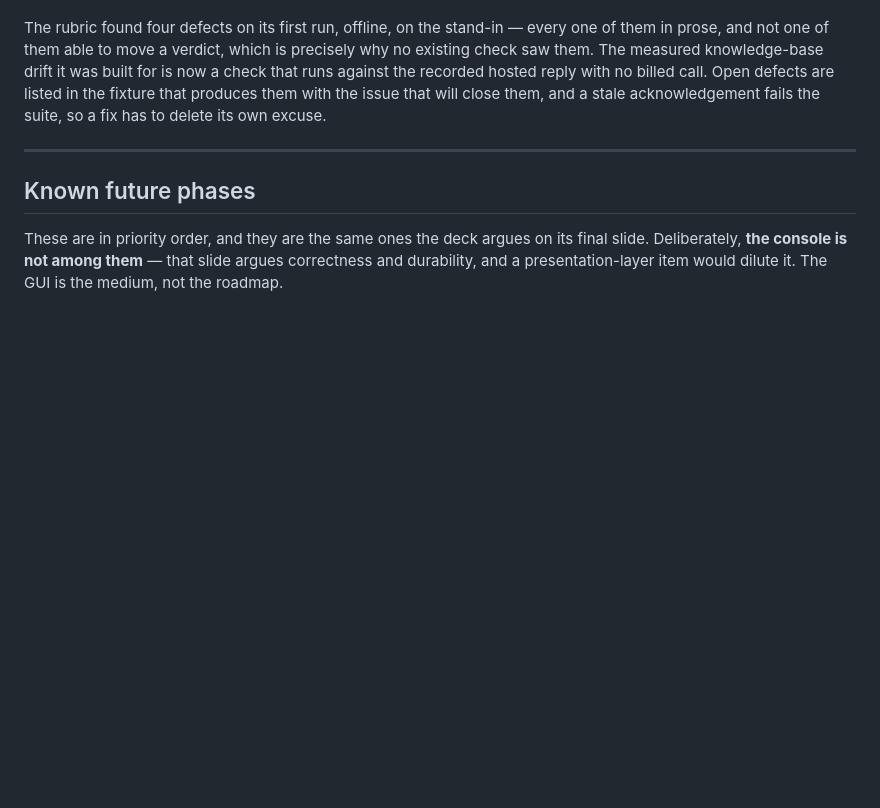
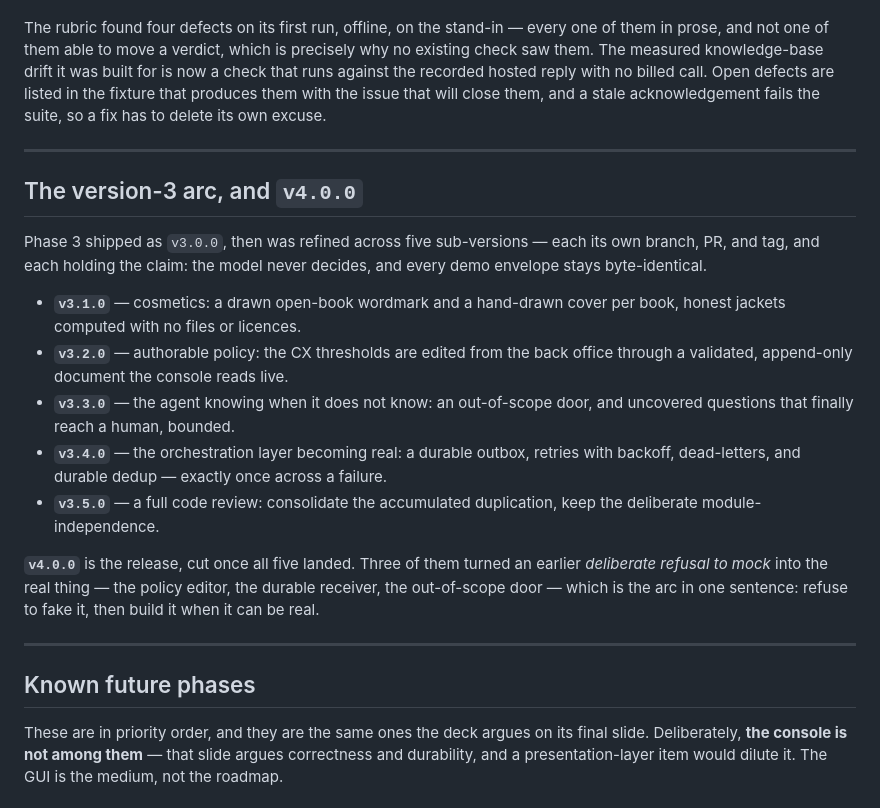
Before and after one commit to roguen/bookly-demo, a Markdown page: docs/wiki/Home.md, the part around the change. Rendered like a GitHub page; blank space fills up the shorter version.

```diff
--- a/docs/wiki/Home.md
+++ b/docs/wiki/Home.md
@@ -117,6 +117,30 @@ the suite, so a fix has to delete its own excuse.
 
 ---
 
+## The version-3 arc, and `v4.0.0`
+
+Phase 3 shipped as `v3.0.0`, then was refined across five sub-versions — each its
+own branch, PR, and tag, and each holding the claim: the model never decides, and
+every demo envelope stays byte-identical.
+
+- **`v3.1.0`** — cosmetics: a drawn open-book wordmark and a hand-drawn cover per
+  book, honest jackets computed with no files or licences.
+- **`v3.2.0`** — authorable policy: the CX thresholds are edited from the back
+  office through a validated, append-only document the console reads live.
+- **`v3.3.0`** — the agent knowing when it does not know: an out-of-scope door,
+  and uncovered questions that finally reach a human, bounded.
+- **`v3.4.0`** — the orchestration layer becoming real: a durable outbox, retries
+  with backoff, dead-letters, and durable dedup — exactly once across a failure.
+- **`v3.5.0`** — a full code review: consolidate the accumulated duplication,
+  keep the deliberate module-independence.
+
+**`v4.0.0`** is the release, cut once all five landed. Three of them turned an
+earlier *deliberate refusal to mock* into the real thing — the policy editor, the
+durable receiver, the out-of-scope door — which is the arc in one sentence:
+refuse to fake it, then build it when it can be real.
+
+---
+
 ## Known future phases
 
 These are in priority order, and they are the same ones the deck argues on its
```
Also changed, not shown: CLAUDE.md (+16 -15 lines), docs/DECISIONS.md (+43 -0 lines).
